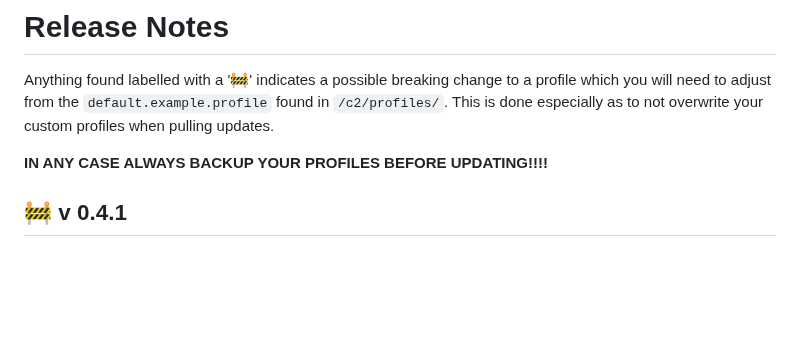
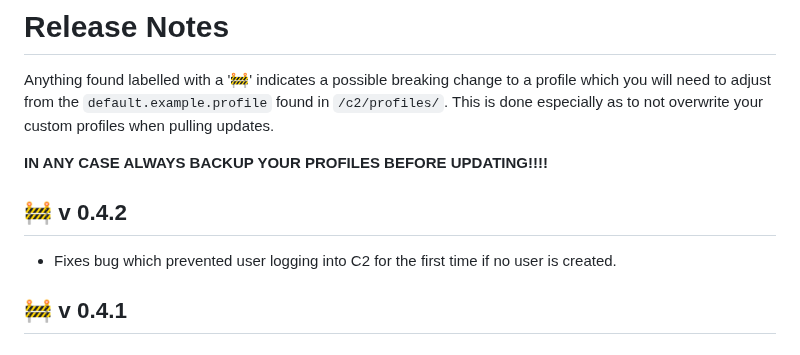
Before and after one commit to 0xflux/Wyrm, a Markdown page: RELEASE_NOTES.md, the part around the change. GitHub-like rendering; blank space fills up the shorter version.

Commit message:
release notes

```diff
--- a/RELEASE_NOTES.md
+++ b/RELEASE_NOTES.md
@@ -5,6 +5,10 @@ the `default.example.profile` found in `/c2/profiles/`. This is done especially
 pulling updates.
 
 **IN ANY CASE ALWAYS BACKUP YOUR PROFILES BEFORE UPDATING!!!!**
+
+## &#128679; v 0.4.2
+
+- Fixes bug which prevented user logging into C2 for the first time if no user is created.
 
 ## &#128679; v 0.4.1
 
```
